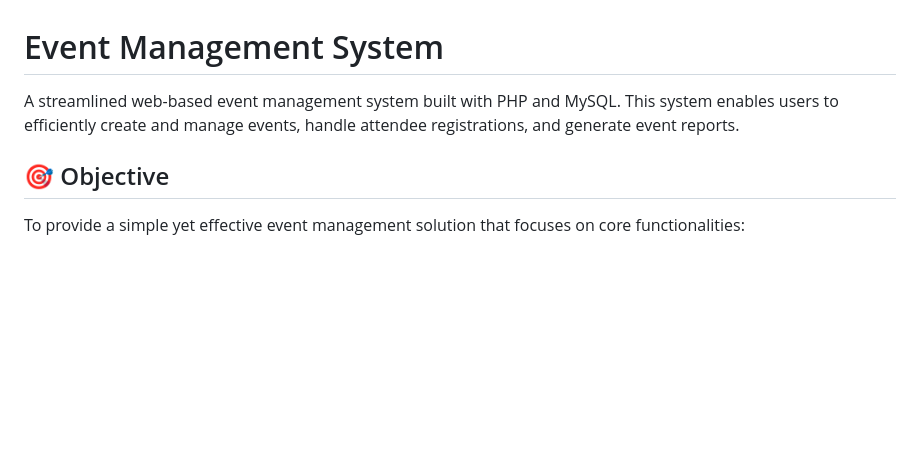
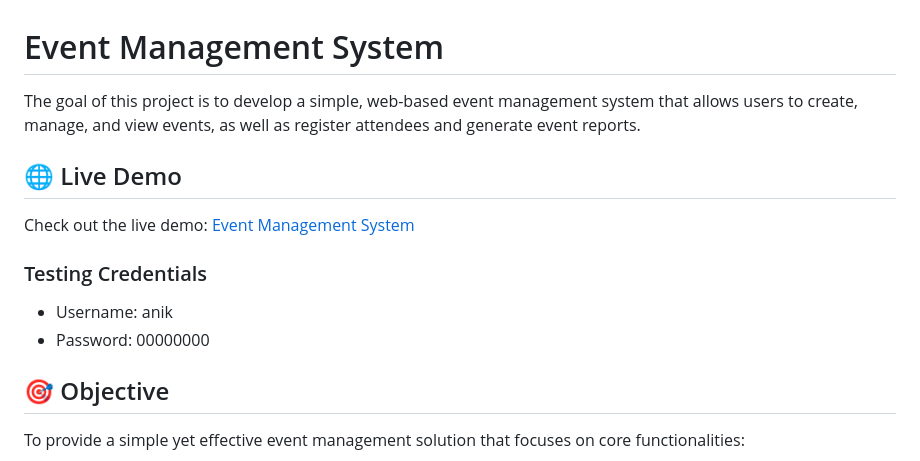
Before and after one commit to Anikrp/Event-Management-System, a Markdown page: README.md, the part around the change. Drawn GitHub-style; blank space fills up the shorter version.

Commit message:
Final README.md

```diff
--- a/README.md
+++ b/README.md
@@ -1,6 +1,16 @@
 # Event Management System
 
-A streamlined web-based event management system built with PHP and MySQL. This system enables users to efficiently create and manage events, handle attendee registrations, and generate event reports.
+The goal of this project is to develop a simple, web-based event management system that allows users to create, manage, and view events, as well as register attendees and generate event reports.
+
+
+## 🌐 Live Demo
+
+Check out the live demo: [Event Management System](http://evently.unaux.com/)
+
+### Testing Credentials
+- Username: anik
+- Password: 00000000
+
 
 ## 🎯 Objective
 
```
